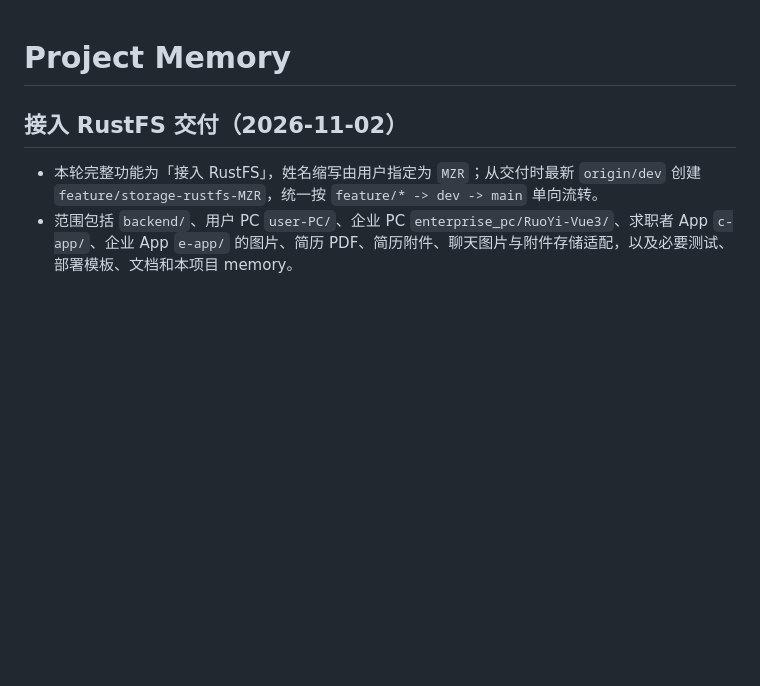
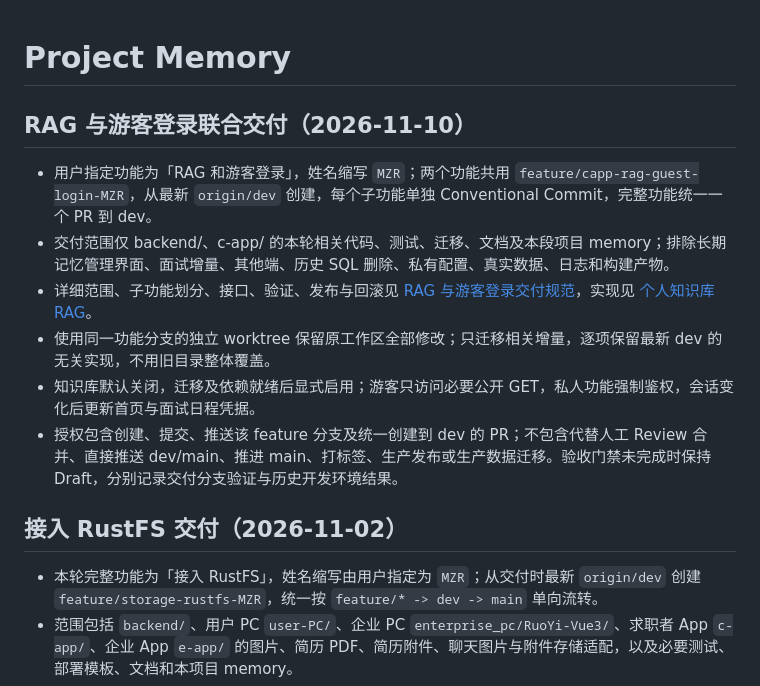
Before and after one commit to Unicorn-104/Intelligent-Interviewer-System, a Markdown page: AGENTS.md, the part around the change. Drawn GitHub-style; blank space fills up the shorter version.

Commit message:
docs(capp): 规范 RAG 与游客登录联合交付

```diff
--- a/AGENTS.md
+++ b/AGENTS.md
@@ -1,4 +1,14 @@
 # Project Memory
+
+## RAG 与游客登录联合交付（2026-11-10）
+
+- 用户指定功能为「RAG 和游客登录」，姓名缩写 `MZR`；两个功能共用 `feature/capp-rag-guest-login-MZR`，从最新 `origin/dev` 创建，每个子功能单独 Conventional Commit，完整功能统一一个 PR 到 dev。
+- 交付范围仅 backend/、c-app/ 的本轮相关代码、测试、迁移、文档及本段项目 memory；排除长期记忆管理界面、面试增量、其他端、历史 SQL 删除、私有配置、真实数据、日志和构建产物。
+- 详细范围、子功能划分、接口、验证、发布与回滚见 [RAG 与游客登录交付规范](c-app/RAG与游客登录交付.md)，实现见 [个人知识库 RAG](backend/doc/capp_knowledge_rag.md)。
+- 使用同一功能分支的独立 worktree 保留原工作区全部修改；只迁移相关增量，逐项保留最新 dev 的无关实现，不用旧目录整体覆盖。
+- 知识库默认关闭，迁移及依赖就绪后显式启用；游客只访问必要公开 GET，私人功能强制鉴权，会话变化后更新首页与面试日程凭据。
+- 授权包含创建、提交、推送该 feature 分支及统一创建到 dev 的 PR；不包含代替人工 Review 合并、直接推送 dev/main、推进 main、打标签、生产发布或生产数据迁移。验收门禁未完成时保持 Draft，分别记录交付分支验证与历史开发环境结果。
+
 
 ## 接入 RustFS 交付（2026-11-02）
 
```
Also changed, not shown: c-app/RAG与游客登录交付.md (added, +98 -0 lines), c-app/提交与发布规范.md (+5 -0 lines).
